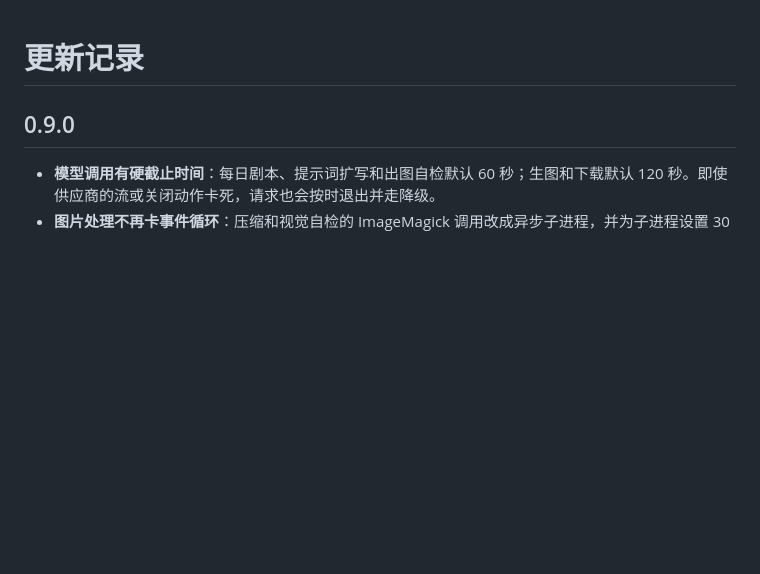
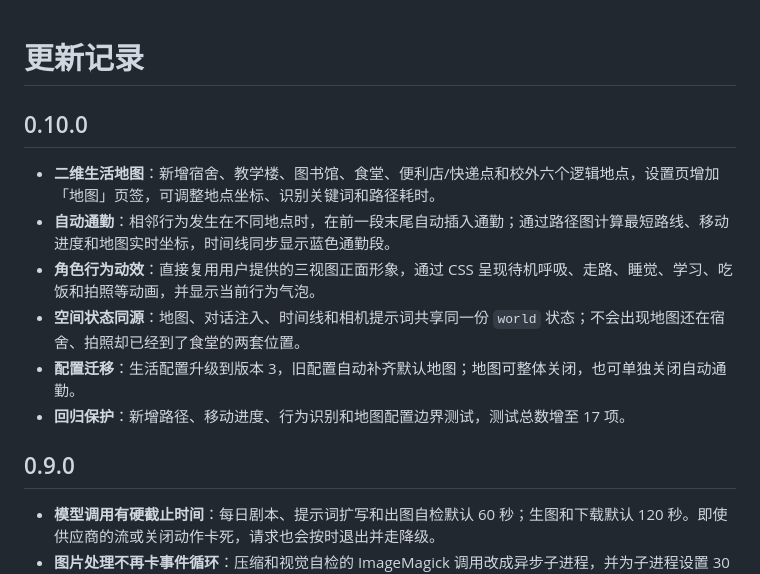
Before and after one commit to Vansnc/dsh-feiyu-life, a Markdown page: CHANGELOG.md, the part around the change. GitHub-like rendering; blank space fills up the shorter version.

```diff
--- a/CHANGELOG.md
+++ b/CHANGELOG.md
@@ -1,4 +1,13 @@
 # 更新记录
+
+## 0.10.0
+
+- **二维生活地图**：新增宿舍、教学楼、图书馆、食堂、便利店/快递点和校外六个逻辑地点，设置页增加「地图」页签，可调整地点坐标、识别关键词和路径耗时。
+- **自动通勤**：相邻行为发生在不同地点时，在前一段末尾自动插入通勤；通过路径图计算最短路线、移动进度和地图实时坐标，时间线同步显示蓝色通勤段。
+- **角色行为动效**：直接复用用户提供的三视图正面形象，通过 CSS 呈现待机呼吸、走路、睡觉、学习、吃饭和拍照等动画，并显示当前行为气泡。
+- **空间状态同源**：地图、对话注入、时间线和相机提示词共享同一份 `world` 状态；不会出现地图还在宿舍、拍照却已经到了食堂的两套位置。
+- **配置迁移**：生活配置升级到版本 3，旧配置自动补齐默认地图；地图可整体关闭，也可单独关闭自动通勤。
+- **回归保护**：新增路径、移动进度、行为识别和地图配置边界测试，测试总数增至 17 项。
 
 ## 0.9.0
 
```
Also changed, not shown: README.md (+15 -3 lines), docs/DESIGN.md (+11 -5 lines), assets/character-sheet.png (added), 8 other files.
